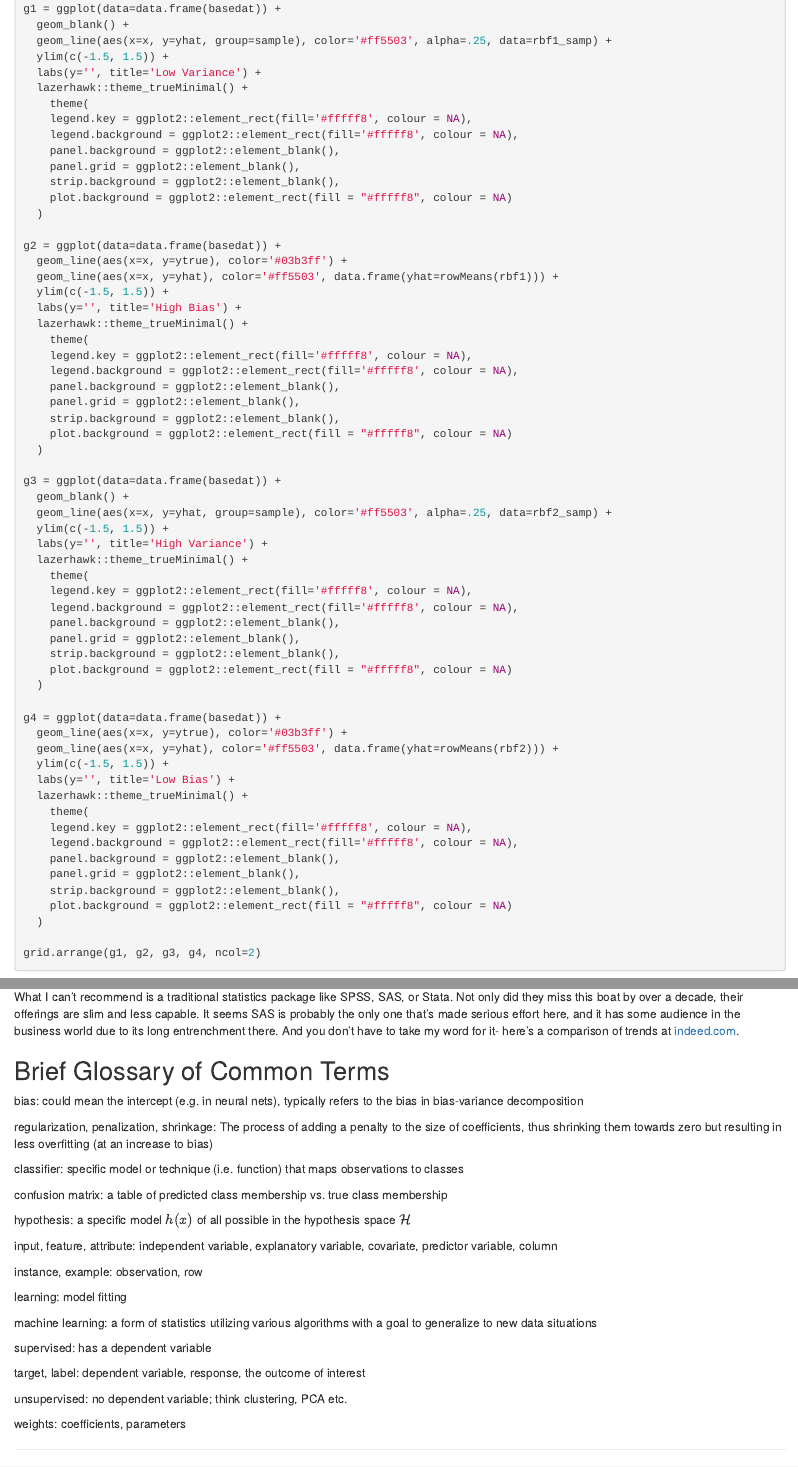
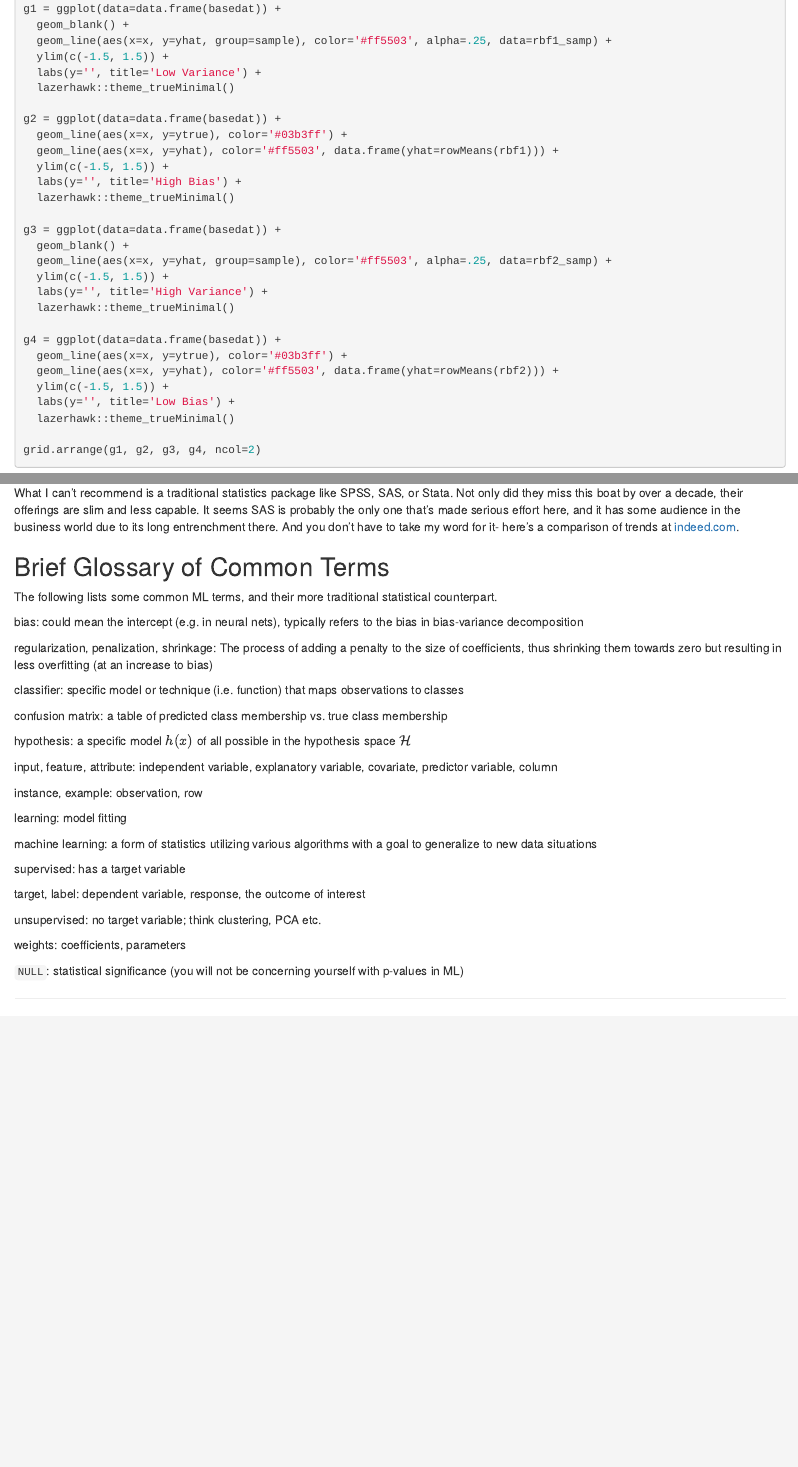
Before and after one commit to m-clark/introduction-to-machine-learning, an R Markdown document (1000_appendix.Rmd): the page in a window 1100 px wide, from 830 px down, and a second part further down, joined at a grey line. Rendered offline with R 4.5, knitr and Pandoc, with nearby package versions; drawn as R Markdown's standard HTML page in place of the format the file asks for; some code elsewhere in the file could not run offline.

Commit message:
trim appendix code

````diff
--- a/1000_appendix.Rmd
+++ b/1000_appendix.Rmd
@@ -47,60 +47,28 @@ g1 = ggplot(data=data.frame(basedat)) +
   geom_line(aes(x=x, y=yhat, group=sample), color='#ff5503', alpha=.25, data=rbf1_samp) +
   ylim(c(-1.5, 1.5)) +
   labs(y='', title='Low Variance') +
-  lazerhawk::theme_trueMinimal() +
-    theme(
-    legend.key = ggplot2::element_rect(fill='#fffff8', colour = NA),
-    legend.background = ggplot2::element_rect(fill='#fffff8', colour = NA),
-    panel.background = ggplot2::element_blank(),
-    panel.grid = ggplot2::element_blank(),
-    strip.background = ggplot2::element_blank(),
-    plot.background = ggplot2::element_rect(fill = "#fffff8", colour = NA)
-  )
+  lazerhawk::theme_trueMinimal()
 
 g2 = ggplot(data=data.frame(basedat)) +
   geom_line(aes(x=x, y=ytrue), color='#03b3ff') +
   geom_line(aes(x=x, y=yhat), color='#ff5503', data.frame(yhat=rowMeans(rbf1))) +
   ylim(c(-1.5, 1.5)) +
   labs(y='', title='High Bias') +
-  lazerhawk::theme_trueMinimal() +
-    theme(
-    legend.key = ggplot2::element_rect(fill='#fffff8', colour = NA),
-    legend.background = ggplot2::element_rect(fill='#fffff8', colour = NA),
-    panel.background = ggplot2::element_blank(),
-    panel.grid = ggplot2::element_blank(),
-    strip.background = ggplot2::element_blank(),
-    plot.background = ggplot2::element_rect(fill = "#fffff8", colour = NA)
-  )
+  lazerhawk::theme_trueMinimal()
 
 g3 = ggplot(data=data.frame(basedat)) +
   geom_blank() +
   geom_line(aes(x=x, y=yhat, group=sample), color='#ff5503', alpha=.25, data=rbf2_samp) +
   ylim(c(-1.5, 1.5)) +
   labs(y='', title='High Variance') +
-  lazerhawk::theme_trueMinimal() +
-    theme(
-    legend.key = ggplot2::element_rect(fill='#fffff8', colour = NA),
-    legend.background = ggplot2::element_rect(fill='#fffff8', colour = NA),
-    panel.background = ggplot2::element_blank(),
-    panel.grid = ggplot2::element_blank(),
-    strip.background = ggplot2::element_blank(),
-    plot.background = ggplot2::element_rect(fill = "#fffff8", colour = NA)
-  )
+  lazerhawk::theme_trueMinimal()
 
 g4 = ggplot(data=data.frame(basedat)) +
   geom_line(aes(x=x, y=ytrue), color='#03b3ff') +
   geom_line(aes(x=x, y=yhat), color='#ff5503', data.frame(yhat=rowMeans(rbf2))) +
   ylim(c(-1.5, 1.5)) +
   labs(y='', title='Low Bias') +
-  lazerhawk::theme_trueMinimal() +
-    theme(
-    legend.key = ggplot2::element_rect(fill='#fffff8', colour = NA),
-    legend.background = ggplot2::element_rect(fill='#fffff8', colour = NA),
-    panel.background = ggplot2::element_blank(),
-    panel.grid = ggplot2::element_blank(),
-    strip.background = ggplot2::element_blank(),
-    plot.background = ggplot2::element_rect(fill = "#fffff8", colour = NA)
-  )
+  lazerhawk::theme_trueMinimal()
 
 grid.arrange(g1, g2, g3, g4, ncol=2)
 ```
@@ -166,6 +134,7 @@ What I can't recommend is a traditional statistics package like SPSS, SAS, or St
 
 ## Brief Glossary of Common Terms
 
+The following lists some common ML terms, and their more traditional statistical counterpart.
 
 <span class="emph">bias</span>: could mean the intercept (e.g. in neural nets), typically refers to the bias in bias-variance decomposition
 
@@ -185,12 +154,16 @@ What I can't recommend is a traditional statistics package like SPSS, SAS, or St
 
 <span class="emph">machine learning</span>: a form of statistics utilizing various algorithms with a goal to generalize to new data situations
 
-<span class="emph">supervised</span>: has a dependent variable
+<span class="emph">supervised</span>: has a target variable
 
 <span class="emph">target, label</span>: dependent variable, response, the outcome of interest
 
-<span class="emph">unsupervised</span>: no dependent variable; think clustering, PCA etc.
+<span class="emph">unsupervised</span>: no target variable; think clustering, PCA etc.
 
-<span class="emph">weights</span>:  coefficients, parameters
+<span class="emph">weights</span>: coefficients, parameters
+
+<span class="emph">`NULL`</span>: statistical significance (you will not be concerning yourself with p-values in ML)
+
+
 
 [^rfaster]: Actually for this <span class="func">rf.fit</span> was slower than the default <span class="func">randomForest</span> function in R by about a second under similar settings.
````
